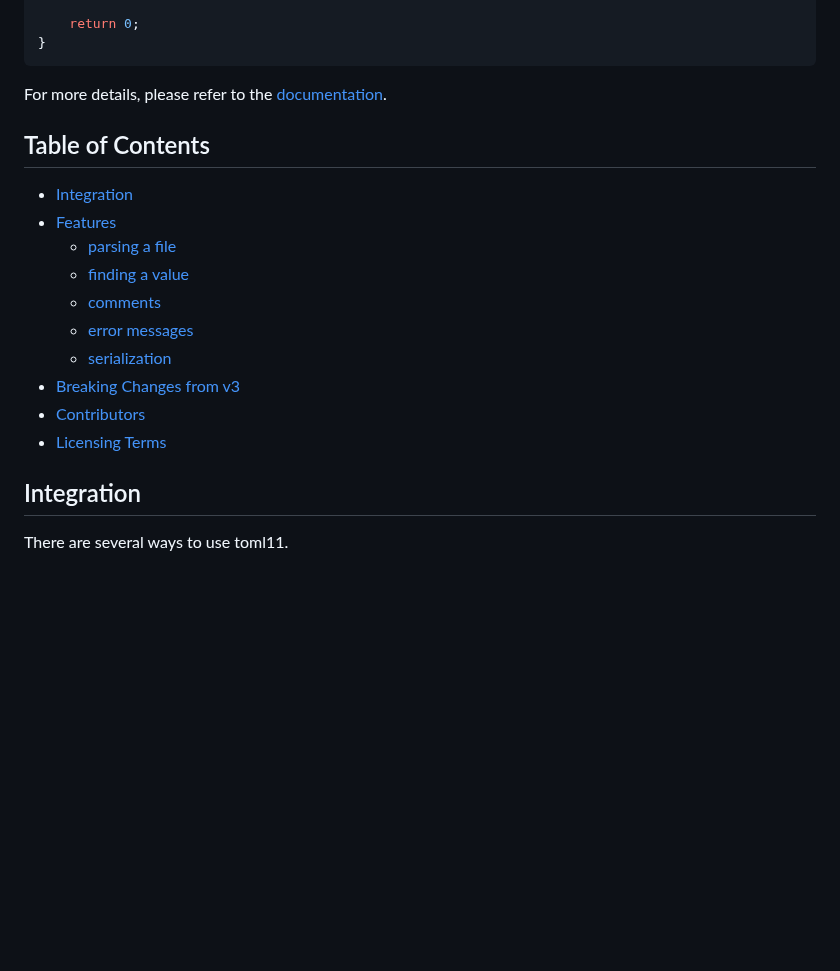
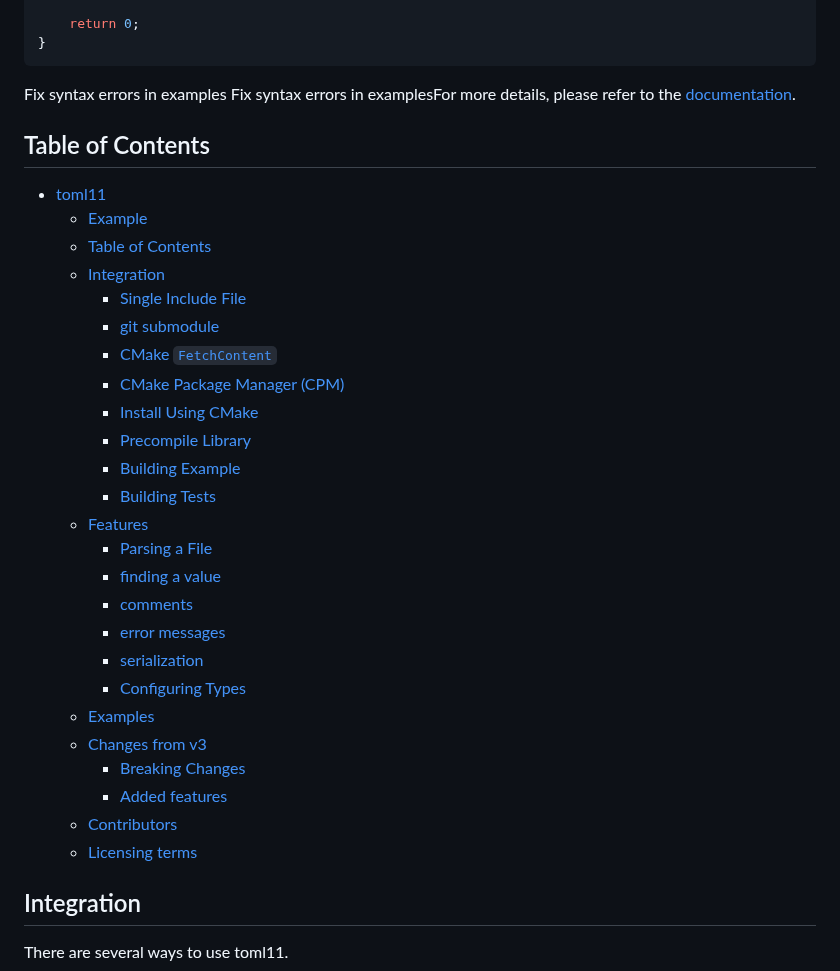
Before and after one commit to ToruNiina/toml11, a Markdown page: README.md, the part around the change. Rendered like a GitHub page; blank space fills up the shorter version.

````diff
--- a/README.md
+++ b/README.md
@@ -71,20 +71,37 @@ int main()
 }
 ```
 
-For more details, please refer to the [documentation](https://toruniina.github.io/toml11/).
+
+Fix syntax errors in examples
+Fix syntax errors in examplesFor more details, please refer to the [documentation](https://toruniina.github.io/toml11/).
 
 ## Table of Contents
 
-- [Integration](#integration)
-- [Features](#features)
-  - [parsing a file](#parsing-a-file)
-  - [finding a value](#finding-a-value)
-  - [comments](#comments)
-  - [error messages](#error-messages)
-  - [serialization](#serialization)
-- [Breaking Changes from v3](#changes-from-v3)
-- [Contributors](#contributors)
-- [Licensing Terms](#licensing-terms)
+- [toml11](#toml11)
+  - [Example](#example)
+  - [Table of Contents](#table-of-contents)
+  - [Integration](#integration)
+    - [Single Include File](#single-include-file)
+    - [git submodule](#git-submodule)
+    - [CMake `FetchContent`](#cmake-fetchcontent)
+    - [CMake Package Manager (CPM)](#cmake-package-manager-cpm)
+    - [Install Using CMake](#install-using-cmake)
+    - [Precompile Library](#precompile-library)
+    - [Building Example](#building-example)
+    - [Building Tests](#building-tests)
+  - [Features](#features)
+    - [Parsing a File](#parsing-a-file)
+    - [finding a value](#finding-a-value)
+    - [comments](#comments)
+    - [error messages](#error-messages)
+    - [serialization](#serialization)
+    - [Configuring Types](#configuring-types)
+  - [Examples](#examples)
+  - [Changes from v3](#changes-from-v3)
+    - [Breaking Changes](#breaking-changes)
+    - [Added features](#added-features)
+  - [Contributors](#contributors)
+  - [Licensing terms](#licensing-terms)
 
 ## Integration
 
````
